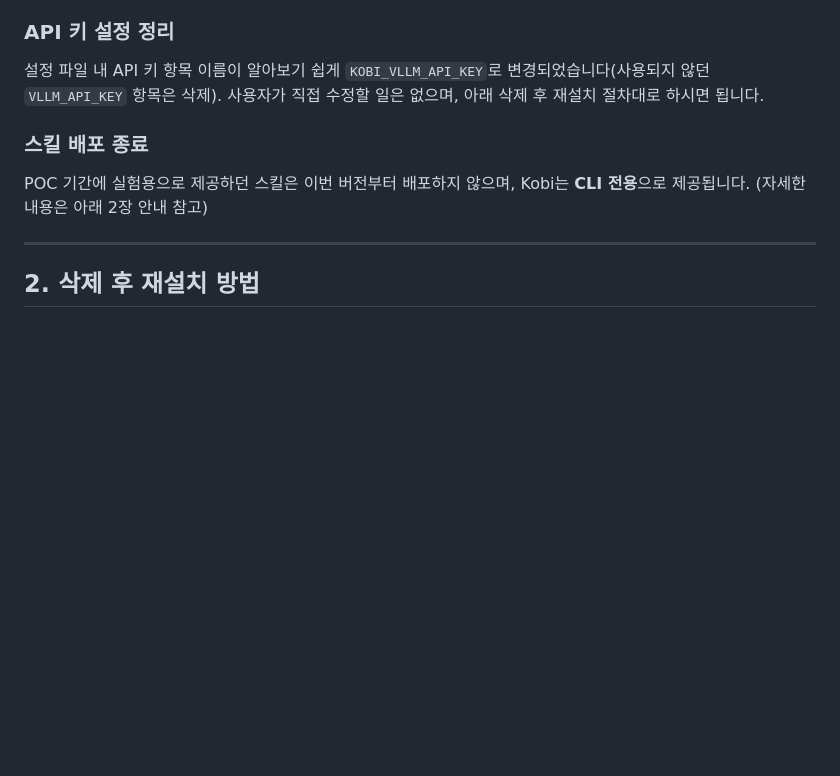
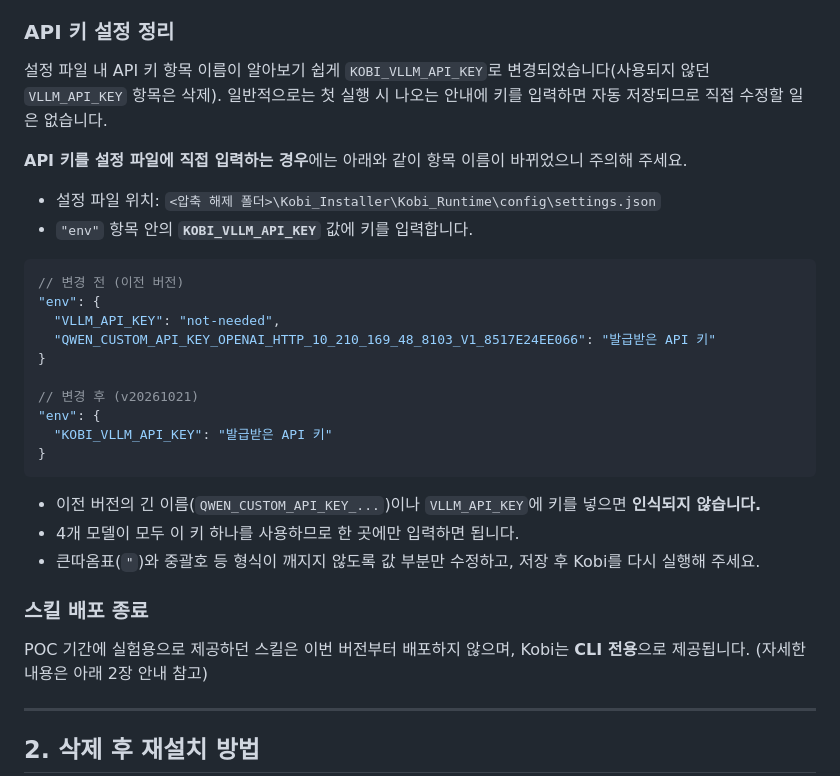
Before and after one commit to cuphana7/kobi-ai-agent, a Markdown page: NOTICE_2026-10.md, the part around the change. Drawn GitHub-style; blank space fills up the shorter version.

Commit message:
Document manual API key entry under KOBI_VLLM_API_KEY in v20261021 notice
Adds the settings.json location, a before/after env example (old
QWEN_CUSTOM_API_KEY_... / VLLM_API_KEY -> KOBI_VLLM_API_KEY), and notes
that the old names are no longer read, for users who enter the key by
editing the file instead of the first-run prompt.

Co-Authored-By: Claude Opus 5.5 <noreply@anthropic.com>

````diff
--- a/NOTICE_2026-10.md
+++ b/NOTICE_2026-10.md
@@ -27,7 +27,29 @@
 
 ### API 키 설정 정리
 
-설정 파일 내 API 키 항목 이름이 알아보기 쉽게 `KOBI_VLLM_API_KEY`로 변경되었습니다(사용되지 않던 `VLLM_API_KEY` 항목은 삭제). 사용자가 직접 수정할 일은 없으며, 아래 삭제 후 재설치 절차대로 하시면 됩니다.
+설정 파일 내 API 키 항목 이름이 알아보기 쉽게 `KOBI_VLLM_API_KEY`로 변경되었습니다(사용되지 않던 `VLLM_API_KEY` 항목은 삭제). 일반적으로는 첫 실행 시 나오는 안내에 키를 입력하면 자동 저장되므로 직접 수정할 일은 없습니다.
+
+**API 키를 설정 파일에 직접 입력하는 경우**에는 아래와 같이 항목 이름이 바뀌었으니 주의해 주세요.
+
+- 설정 파일 위치: `<압축 해제 폴더>\Kobi_Installer\Kobi_Runtime\config\settings.json`
+- `"env"` 항목 안의 **`KOBI_VLLM_API_KEY`** 값에 키를 입력합니다.
+
+```jsonc
+// 변경 전 (이전 버전)
+"env": {
+  "VLLM_API_KEY": "not-needed",
+  "QWEN_CUSTOM_API_KEY_OPENAI_HTTP_10_210_169_48_8103_V1_8517E24EE066": "발급받은 API 키"
+}
+
+// 변경 후 (v20261021)
+"env": {
+  "KOBI_VLLM_API_KEY": "발급받은 API 키"
+}
+```
+
+- 이전 버전의 긴 이름(`QWEN_CUSTOM_API_KEY_...`)이나 `VLLM_API_KEY`에 키를 넣으면 **인식되지 않습니다.**
+- 4개 모델이 모두 이 키 하나를 사용하므로 한 곳에만 입력하면 됩니다.
+- 큰따옴표(`"`)와 중괄호 등 형식이 깨지지 않도록 값 부분만 수정하고, 저장 후 Kobi를 다시 실행해 주세요.
 
 ### 스킬 배포 종료
 
````
